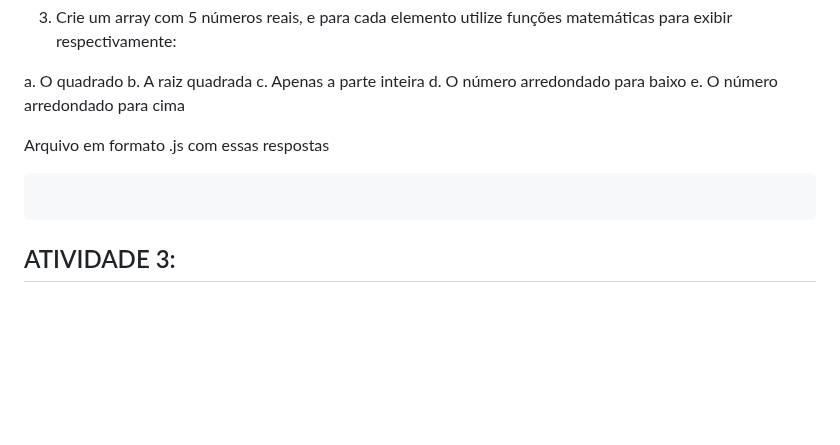
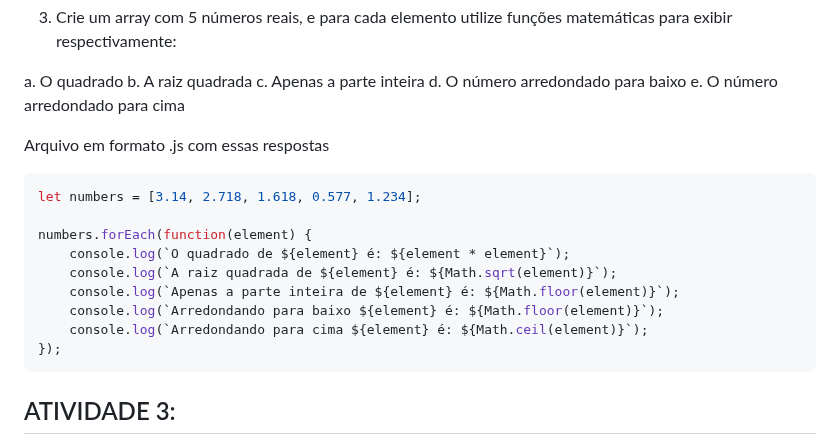
Before and after one commit to manuseiro/Curso-QA0922, a Markdown page: MD3/README.md, the part around the change. GitHub-like rendering; blank space fills up the shorter version.

````diff
--- a/MD3/README.md
+++ b/MD3/README.md
@@ -107,7 +107,15 @@ e. O número arredondado para cima
 Arquivo em formato .js com essas respostas
 
 ```bash
+let numbers = [3.14, 2.718, 1.618, 0.577, 1.234];
 
+numbers.forEach(function(element) {
+    console.log(`O quadrado de ${element} é: ${element * element}`);
+    console.log(`A raiz quadrada de ${element} é: ${Math.sqrt(element)}`);
+    console.log(`Apenas a parte inteira de ${element} é: ${Math.floor(element)}`);
+    console.log(`Arredondando para baixo ${element} é: ${Math.floor(element)}`);
+    console.log(`Arredondando para cima ${element} é: ${Math.ceil(element)}`);
+});
 ```
 ## ATIVIDADE 3:
 
````
